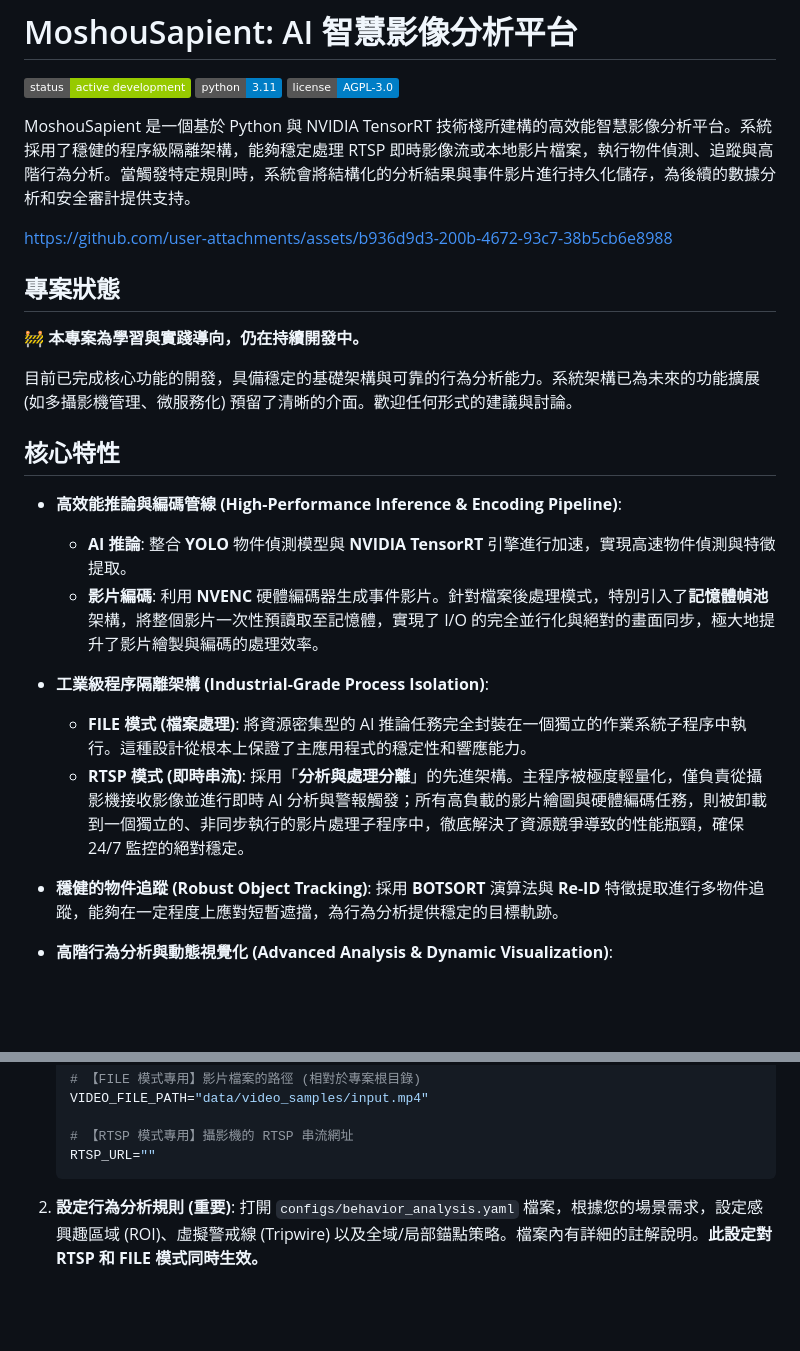
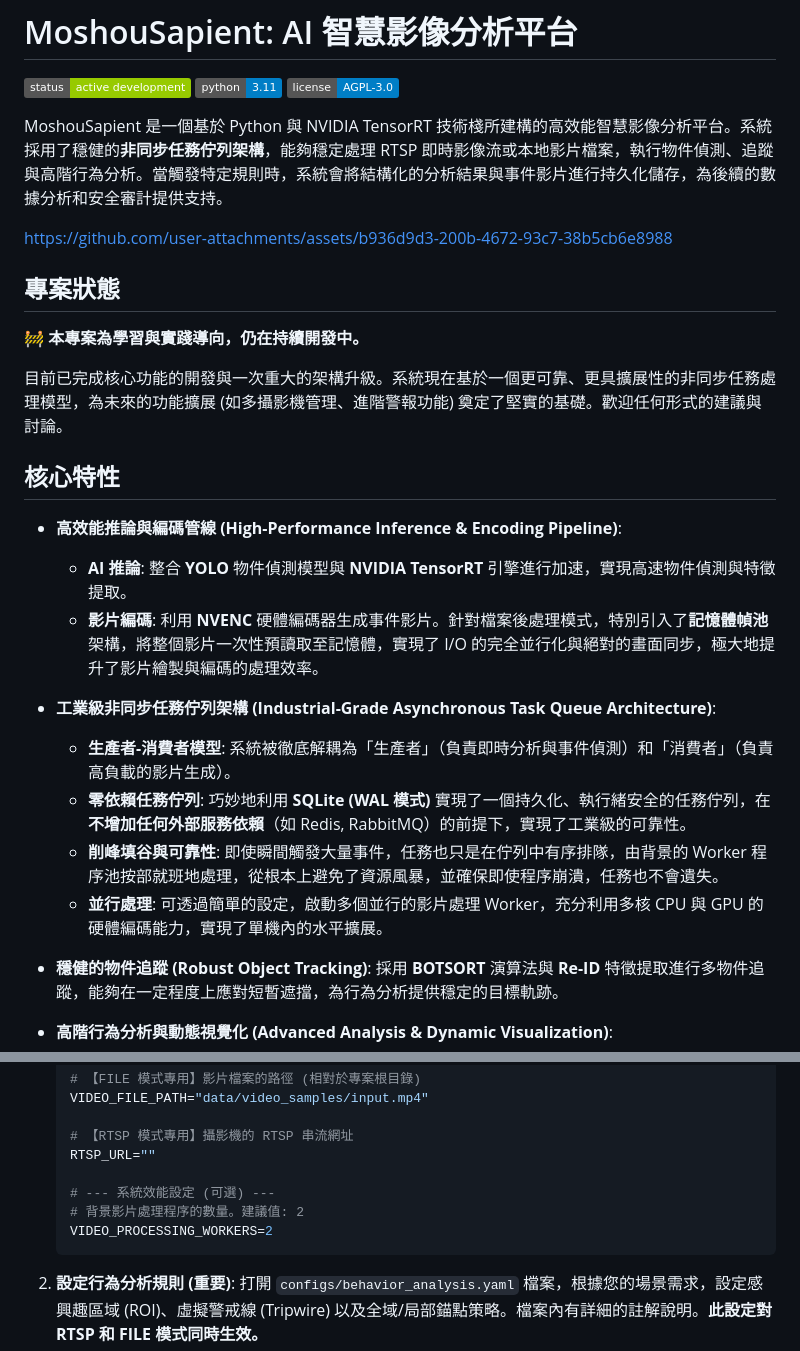
Before and after one commit to MortyTsai/Moshou_Sapient, a Markdown page: README.md, 2 parts joined by grey strips. Drawn GitHub-style; badges without logos; blank space fills up the shorter version.

````diff
--- a/README.md
+++ b/README.md
@@ -2,7 +2,7 @@
 
 ![Project Status: Active Dev](https://img.shields.io/badge/status-active%20development-green) ![Python Version](https://img.shields.io/badge/python-3.11-blue) ![License: AGPL-3.0](https://img.shields.io/badge/license-AGPL--3.0-blue)
 
-MoshouSapient 是一個基於 Python 與 NVIDIA TensorRT 技術棧所建構的高效能智慧影像分析平台。系統採用了穩健的程序級隔離架構，能夠穩定處理 RTSP 即時影像流或本地影片檔案，執行物件偵測、追蹤與高階行為分析。當觸發特定規則時，系統會將結構化的分析結果與事件影片進行持久化儲存，為後續的數據分析和安全審計提供支持。
+MoshouSapient 是一個基於 Python 與 NVIDIA TensorRT 技術棧所建構的高效能智慧影像分析平台。系統採用了穩健的**非同步任務佇列架構**，能夠穩定處理 RTSP 即時影像流或本地影片檔案，執行物件偵測、追蹤與高階行為分析。當觸發特定規則時，系統會將結構化的分析結果與事件影片進行持久化儲存，為後續的數據分析和安全審計提供支持。
 
 https://github.com/user-attachments/assets/b936d9d3-200b-4672-93c7-38b5cb6e8988
 
@@ -10,7 +10,7 @@ https://github.com/user-attachments/assets/b936d9d3-200b-4672-93c7-38b5cb6e8988
 
 :construction: **本專案為學習與實踐導向，仍在持續開發中。**
 
-目前已完成核心功能的開發，具備穩定的基礎架構與可靠的行為分析能力。系統架構已為未來的功能擴展 (如多攝影機管理、微服務化) 預留了清晰的介面。歡迎任何形式的建議與討論。
+目前已完成核心功能的開發與一次重大的架構升級。系統現在基於一個更可靠、更具擴展性的非同步任務處理模型，為未來的功能擴展 (如多攝影機管理、進階警報功能) 奠定了堅實的基礎。歡迎任何形式的建議與討論。
 
 ## 核心特性
 
@@ -18,9 +18,11 @@ https://github.com/user-attachments/assets/b936d9d3-200b-4672-93c7-38b5cb6e8988
     -   **AI 推論**: 整合 **YOLO** 物件偵測模型與 **NVIDIA TensorRT** 引擎進行加速，實現高速物件偵測與特徵提取。
     -   **影片編碼**: 利用 **NVENC** 硬體編碼器生成事件影片。針對檔案後處理模式，特別引入了**記憶體幀池**架構，將整個影片一次性預讀取至記憶體，實現了 I/O 的完全並行化與絕對的畫面同步，極大地提升了影片繪製與編碼的處理效率。
 
--   **工業級程序隔離架構 (Industrial-Grade Process Isolation)**:
-    -   **FILE 模式 (檔案處理)**: 將資源密集型的 AI 推論任務完全封裝在一個獨立的作業系統子程序中執行。這種設計從根本上保證了主應用程式的穩定性和響應能力。
-    -   **RTSP 模式 (即時串流)**: 採用「**分析與處理分離**」的先進架構。主程序被極度輕量化，僅負責從攝影機接收影像並進行即時 AI 分析與警報觸發；所有高負載的影片繪圖與硬體編碼任務，則被卸載到一個獨立的、非同步執行的影片處理子程序中，徹底解決了資源競爭導致的性能瓶頸，確保 24/7 監控的絕對穩定。
+-   **工業級非同步任務佇列架構 (Industrial-Grade Asynchronous Task Queue Architecture)**:
+    -   **生產者-消費者模型**: 系統被徹底解耦為「生產者」（負責即時分析與事件偵測）和「消費者」（負責高負載的影片生成）。
+    -   **零依賴任務佇列**: 巧妙地利用 **SQLite (WAL 模式)** 實現了一個持久化、執行緒安全的任務佇列，在**不增加任何外部服務依賴**（如 Redis, RabbitMQ）的前提下，實現了工業級的可靠性。
+    -   **削峰填谷與可靠性**: 即使瞬間觸發大量事件，任務也只是在佇列中有序排隊，由背景的 Worker 程序池按部就班地處理，從根本上避免了資源風暴，並確保即使程序崩潰，任務也不會遺失。
+    -   **並行處理**: 可透過簡單的設定，啟動多個並行的影片處理 Worker，充分利用多核 CPU 與 GPU 的硬體編碼能力，實現了單機內的水平擴展。
 
 -   **穩健的物件追蹤 (Robust Object Tracking)**: 採用 **BOTSORT** 演算法與 **Re-ID** 特徵提取進行多物件追蹤，能夠在一定程度上應對短暫遮擋，為行為分析提供穩定的目標軌跡。
 
@@ -195,6 +203,10 @@ MoshouSapient/                                  # 專案根目錄
 
     # 【RTSP 模式專用】攝影機的 RTSP 串流網址
     RTSP_URL=""
+
+    # --- 系統效能設定 (可選) ---
+    # 背景影片處理程序的數量。建議值: 2
+    VIDEO_PROCESSING_WORKERS=2
     ```
 
 2.  **設定行為分析規則 (重要)**:
````
Also changed, not shown: other parts of README.md (+18 -12 lines).
